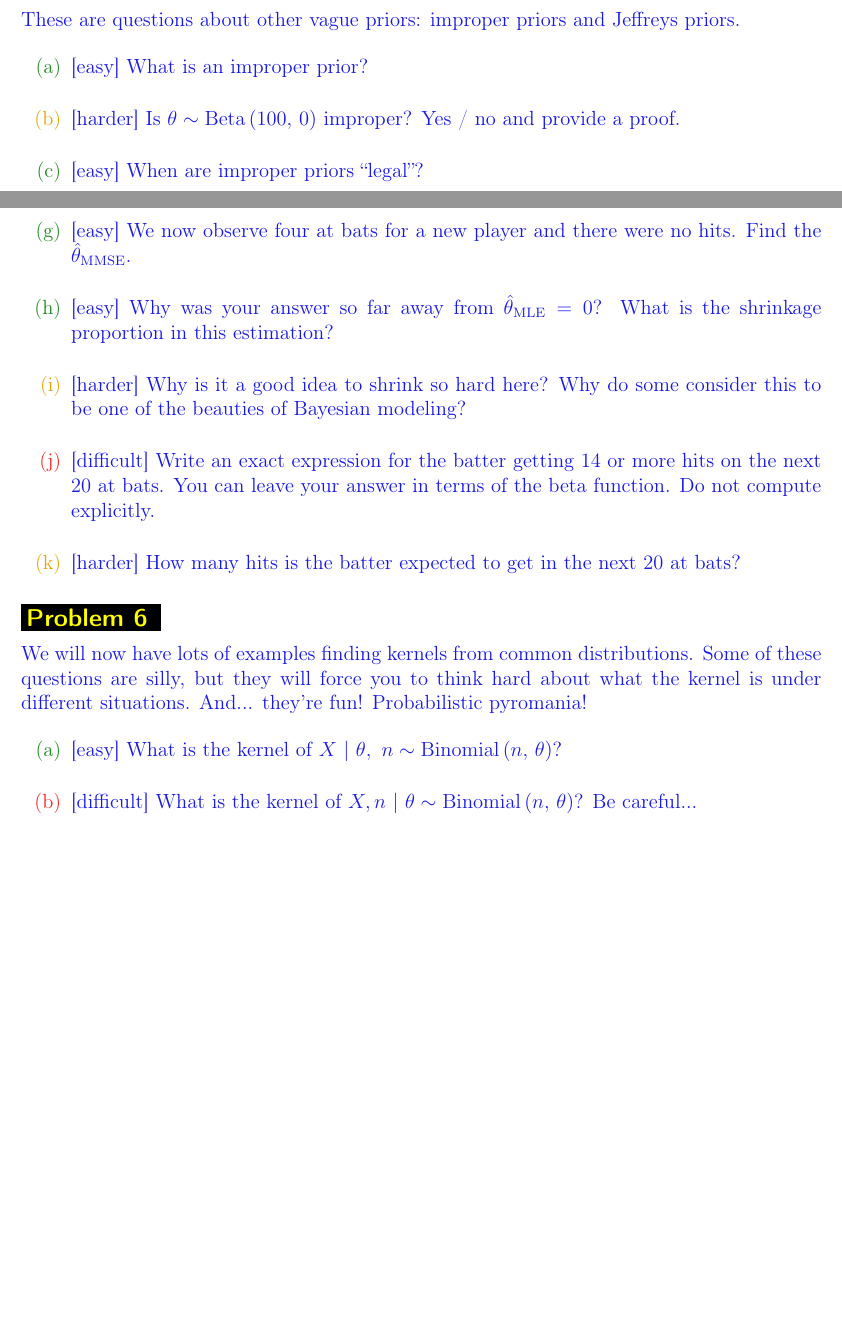
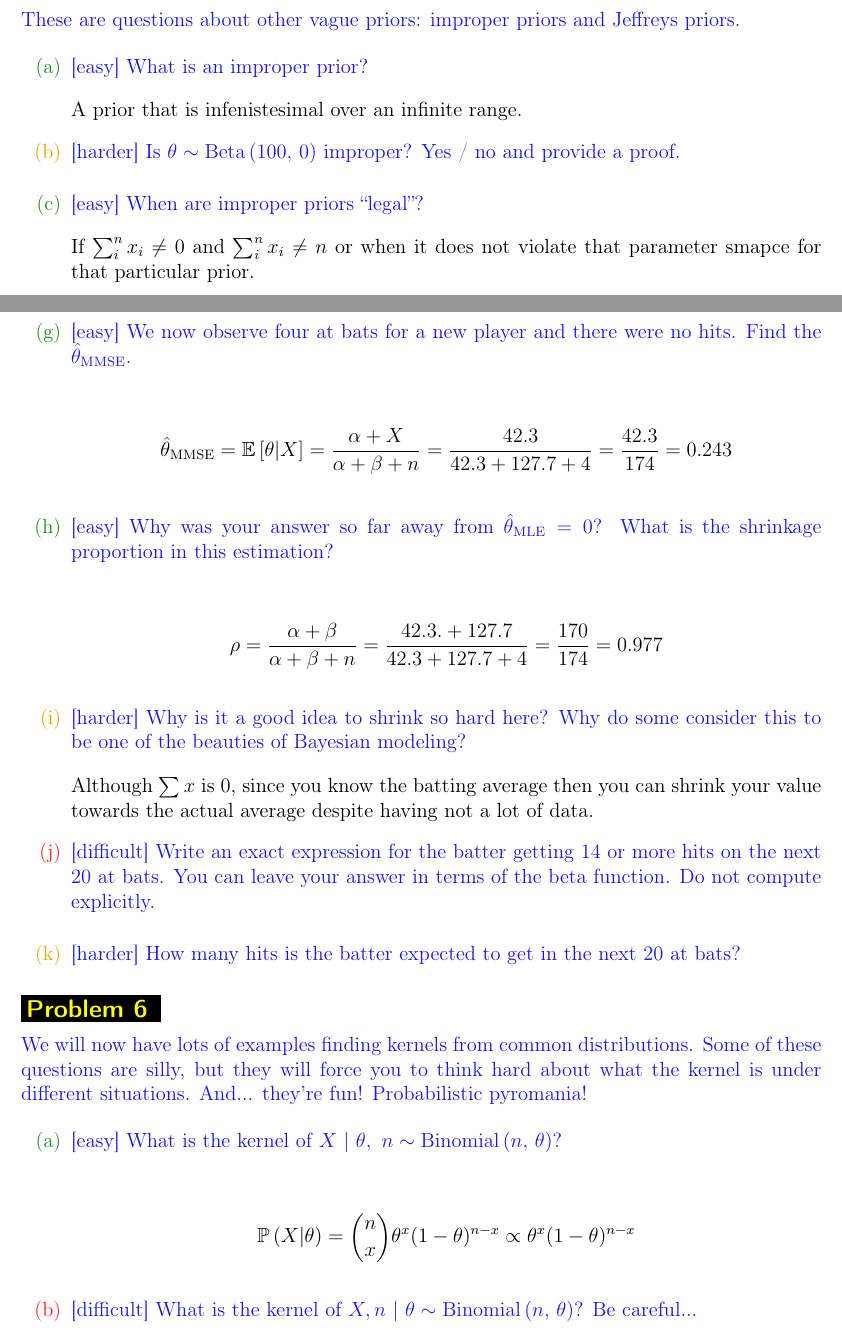
Before and after one commit to knarfamlap/MATH341_HW, a LaTeX problem sheet (hw04/hw04.tex): two parts of pages 2 and 4 of 5 before the commit and two parts of pages 2 and 5 of 6 after it, joined at a grey line, cut so that both start at the same text, the shorter picture padded with empty space. Compiled offline with pdfLaTeX.

Commit message:
adds some  hw04 answers

```diff
--- a/hw04/hw04.tex
+++ b/hw04/hw04.tex
@@ -9,7 +9,7 @@
 
 \title{MATH 341 / 650.3 Spring 2020 Homework \#4}
 
-\author{Professor Adam Kapelner} %STUDENTS: write your name here
+\author{Frank Palma Gomez} %STUDENTS: write your name here
 
 \iftoggle{professormode}{
 \date{Due in KY604, Monday 11:59PM, March 16, 2020 \\ \vspace{0.5cm} \small (this document last updated \today ~at \currenttime)}
@@ -111,7 +111,10 @@ NAME: \line(1,0){380}
 
 \easysubproblem{What is an improper prior?}\spc{2}
 
+A prior that is infenistesimal over an infinite range.
+
 \intermediatesubproblem{Is $\theta \sim \betanot{100}{0}$ improper? Yes / no and provide a proof.}\spc{4}
 
 \easysubproblem{When are improper priors \qu{legal}?}\spc{2}
 
+If $\sum_i^n x_i \neq 0$ and $\sum_i^n x_i \neq n$ or when it does not violate that parameter smapce for that particular prior.
@@ -166,11 +200,23 @@ Looking at the entire dataset for 6,061 batters who had 100 or more at bats, I f
 
 \easysubproblem{We now observe four at bats for a new player and there were no hits. Find the $\thetahatmmse$.}\spc{0.5}
 
+\begin{align*}
+    \thetahatmmse = \expe{\theta | X} = \frac{\alpha + X}{\alpha + \beta + n} = \frac{42.3}{42.3 + 127.7 + 4} = \frac{42.3}{174} = 0.243
+\end{align*}
+
 \easysubproblem{Why was your answer so far away from $\thetahatmle = 0$? What is the shrinkage proportion in this estimation?} \spc{2}
+
+\begin{align*}
+    \rho = \frac{\alpha + \beta}{\alpha + \beta + n} = \frac{42.3 . +127.7}{42.3 + 127.7 + 4} = \frac{170}{174} = 0.977
+\end{align*}
 
 \intermediatesubproblem{Why is it a good idea to shrink so hard here? Why do some consider this to be one of the beauties of Bayesian modeling?} \spc{6}
 
+Although $\sum x$ is 0, since you know the batting average then you can shrink your value towards the actual average despite having not a lot of data.
+
 \hardsubproblem{Write an exact expression for the batter getting 14 or more hits on the next 20 at bats. You can leave your answer in terms of the beta function. Do not compute explicitly.} \spc{3}
+
+
 
 \intermediatesubproblem{How many hits is the batter expected to get in the next 20 at bats?} \spc{3}
 
@@ -182,3 +228,6 @@ Looking at the entire dataset for 6,061 batters who had 100 or more at bats, I f
 
 \easysubproblem{What is the kernel of $X~|~\theta,~n \sim \binomial{n}{\theta}$?}\spc{3}
 
+\begin{align*}
+    \prob{X|\theta} = {n \choose x}\theta^x(1-\theta)^{n-x} \propto \theta^x(1-\theta)^{n-x}
+\end{align*}
```
Also changed, not shown: hw04/hw04.pdf, hw04/hw04.tex (36 more changed lines).
